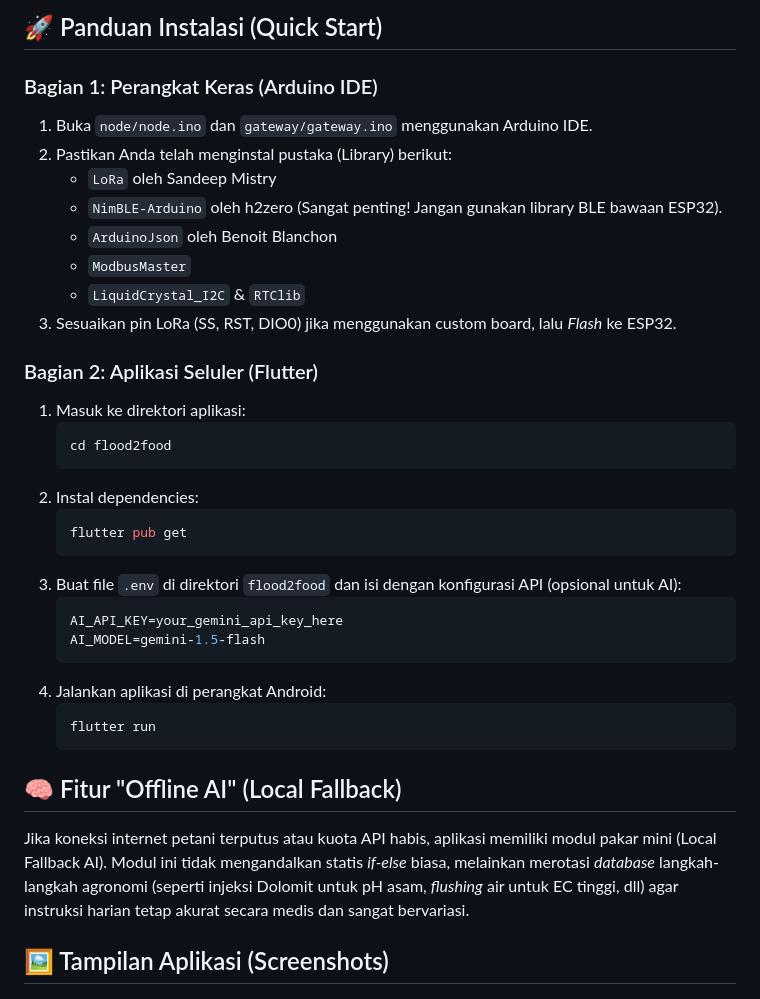
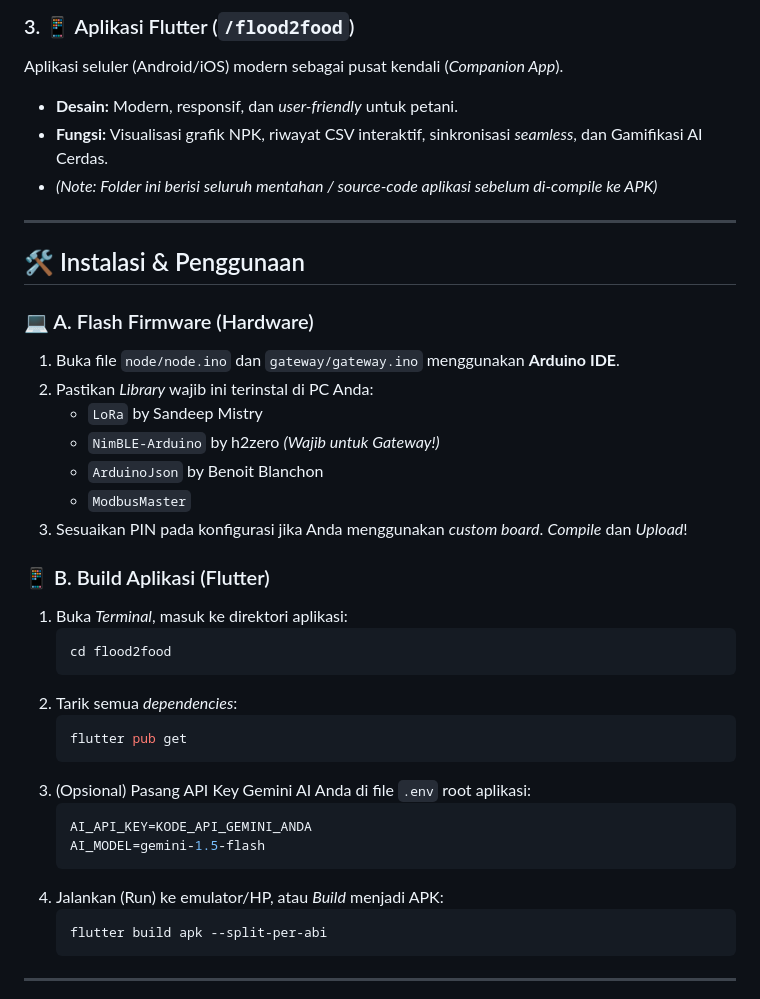
Before and after one commit to aziqi/Flood2Food, a Markdown page: README.md, the part around one of its changes. Rendered like a GitHub page.

````diff
--- a/README.md
+++ b/README.md
@@ -43,38 +53,41 @@ Aplikasi pendamping (Companion App) modern untuk petani.
 
-## 🚀 Panduan Instalasi (Quick Start)
+### 3. 📱 Aplikasi Flutter (`/flood2food`)
+Aplikasi seluler (Android/iOS) modern sebagai pusat kendali (*Companion App*).
+* **Desain:** Modern, responsif, dan *user-friendly* untuk petani.
+* **Fungsi:** Visualisasi grafik NPK, riwayat CSV interaktif, sinkronisasi *seamless*, dan Gamifikasi AI Cerdas.
+* *(Note: Folder ini berisi seluruh mentahan / source-code aplikasi sebelum di-compile ke APK)*
 
-### Bagian 1: Perangkat Keras (Arduino IDE)
-1. Buka `node/node.ino` dan `gateway/gateway.ino` menggunakan Arduino IDE.
-2. Pastikan Anda telah menginstal pustaka (Library) berikut:
-   - `LoRa` oleh Sandeep Mistry
-   - `NimBLE-Arduino` oleh h2zero (Sangat penting! Jangan gunakan library BLE bawaan ESP32).
-   - `ArduinoJson` oleh Benoit Blanchon
+---
+
+## 🛠️ Instalasi & Penggunaan
+
+### 💻 A. Flash Firmware (Hardware)
+1. Buka file `node/node.ino` dan `gateway/gateway.ino` menggunakan **Arduino IDE**.
+2. Pastikan *Library* wajib ini terinstal di PC Anda:
+   - `LoRa` by Sandeep Mistry
+   - `NimBLE-Arduino` by h2zero *(Wajib untuk Gateway!)*
+   - `ArduinoJson` by Benoit Blanchon
    - `ModbusMaster`
-   - `LiquidCrystal_I2C` & `RTClib`
-3. Sesuaikan pin LoRa (SS, RST, DIO0) jika menggunakan custom board, lalu *Flash* ke ESP32.
+3. Sesuaikan PIN pada konfigurasi jika Anda menggunakan *custom board*. *Compile* dan *Upload*!
 
-### Bagian 2: Aplikasi Seluler (Flutter)
-1. Masuk ke direktori aplikasi:
+### 📱 B. Build Aplikasi (Flutter)
+1. Buka *Terminal*, masuk ke direktori aplikasi:
    ```bash
    cd flood2food
    ```
-2. Instal dependencies:
+2. Tarik semua *dependencies*:
    ```bash
    flutter pub get
    ```
-3. Buat file `.env` di direktori `flood2food` dan isi dengan konfigurasi API (opsional untuk AI):
+3. (Opsional) Pasang API Key Gemini AI Anda di file `.env` root aplikasi:
    ```env
-   AI_API_KEY=your_gemini_api_key_here
+   AI_API_KEY=KODE_API_GEMINI_ANDA
    AI_MODEL=gemini-1.5-flash
    ```
-4. Jalankan aplikasi di perangkat Android:
+4. Jalankan (Run) ke emulator/HP, atau *Build* menjadi APK:
    ```bash
-   flutter run
+   flutter build apk --split-per-abi
    ```
 
-## 🧠 Fitur "Offline AI" (Local Fallback)
-Jika koneksi internet petani terputus atau kuota API habis, aplikasi memiliki modul pakar mini (Local Fallback AI). Modul ini tidak mengandalkan statis *if-else* biasa, melainkan merotasi *database* langkah-langkah agronomi (seperti injeksi Dolomit untuk pH asam, *flushing* air untuk EC tinggi, dll) agar instruksi harian tetap akurat secara medis dan sangat bervariasi.
-
-## 🖼️ Tampilan Aplikasi (Screenshots)
-
+---
 <div align="center">
````
Also changed, not shown: other parts of README.md (+41 -33 lines).
